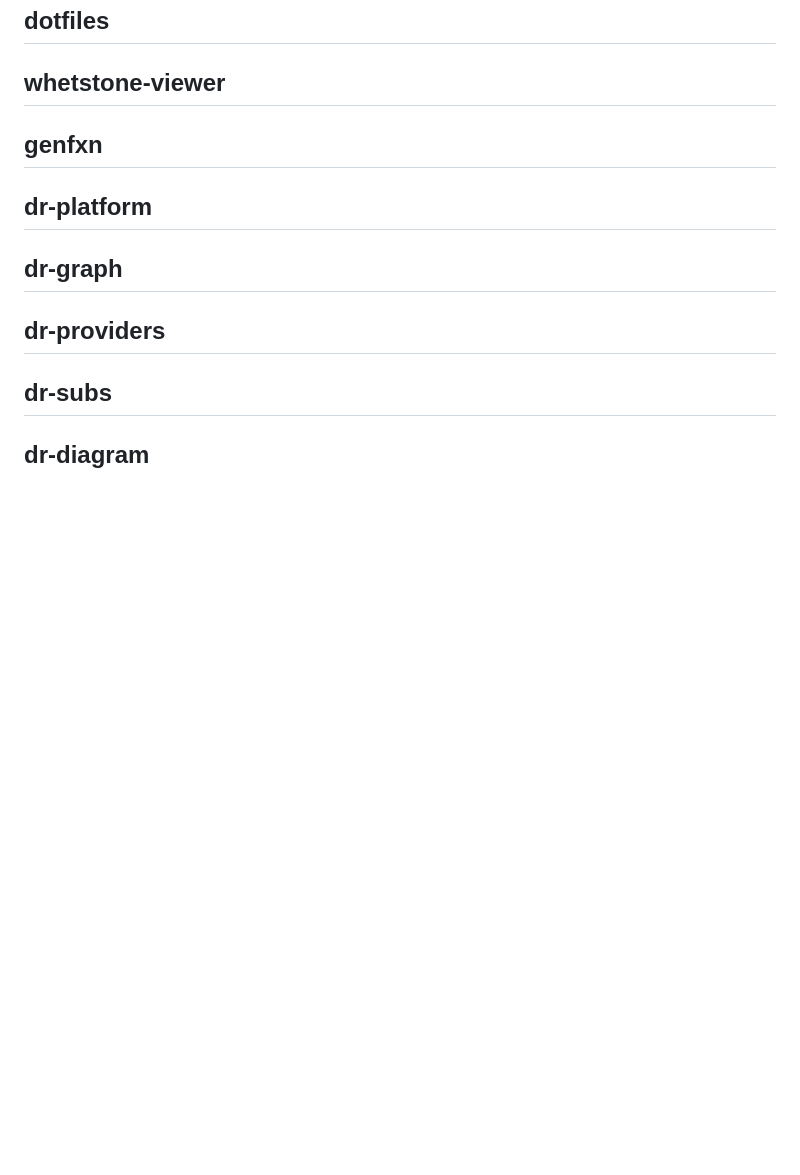
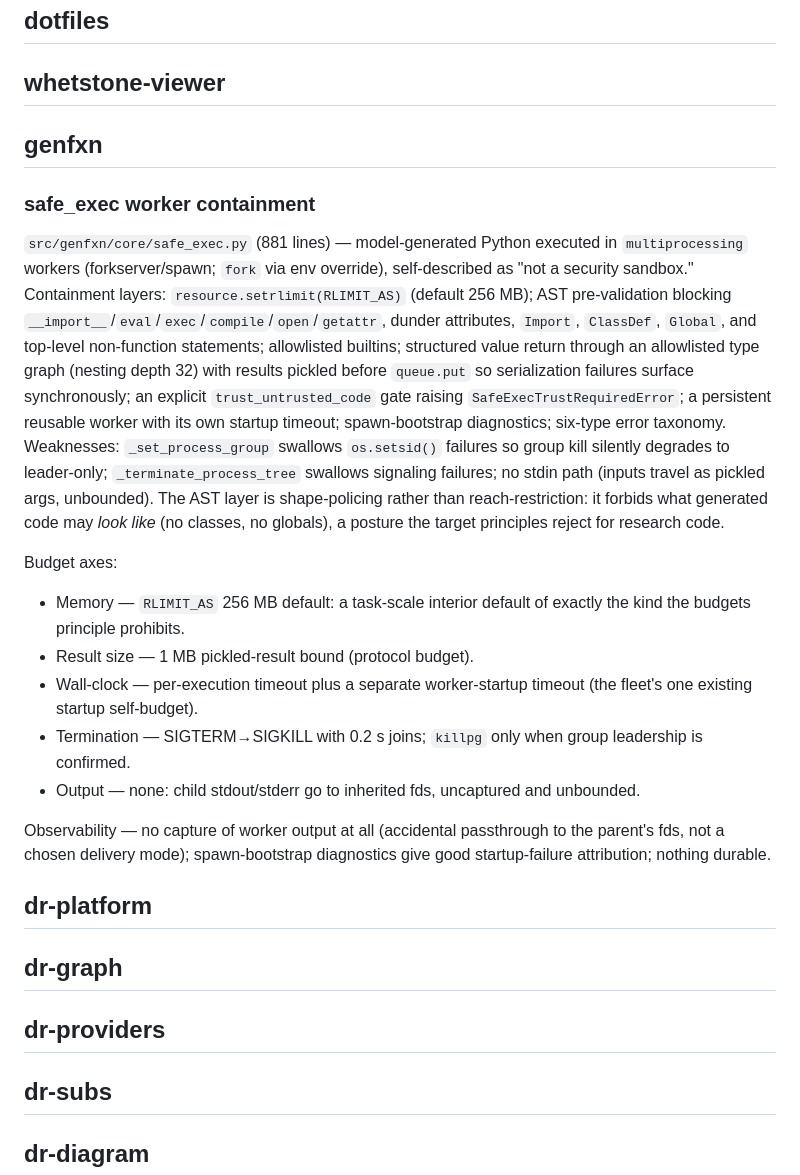
Before and after one commit to danielle-rothermel/dr-exec, a Markdown page: docs/current-implementations.md, the part around one of its changes. Drawn GitHub-style; blank space fills up the shorter version.

Commit message:
fill sandbox implementation sections: genfxn safe_exec, nl-code worker, dr-dspy deno interpreter

```diff
--- a/docs/current-implementations.md
+++ b/docs/current-implementations.md
@@ -164,6 +164,43 @@ error, and a hung docker all report identically.
 
 ## genfxn
 
+### safe_exec worker containment
+
+`src/genfxn/core/safe_exec.py` (881 lines) — model-generated Python
+executed in `multiprocessing` workers (forkserver/spawn; `fork` via env
+override), self-described as "not a security sandbox." Containment layers:
+`resource.setrlimit(RLIMIT_AS)` (default 256 MB); AST pre-validation
+blocking `__import__`/`eval`/`exec`/`compile`/`open`/`getattr`, dunder
+attributes, `Import`, `ClassDef`, `Global`, and top-level non-function
+statements; allowlisted builtins; structured value return through an
+allowlisted type graph (nesting depth 32) with results pickled before
+`queue.put` so serialization failures surface synchronously; an explicit
+`trust_untrusted_code` gate raising `SafeExecTrustRequiredError`; a
+persistent reusable worker with its own startup timeout; spawn-bootstrap
+diagnostics; six-type error taxonomy. Weaknesses: `_set_process_group`
+swallows `os.setsid()` failures so group kill silently degrades to
+leader-only; `_terminate_process_tree` swallows signaling failures; no
+stdin path (inputs travel as pickled args, unbounded). The AST layer is
+shape-policing rather than reach-restriction: it forbids what generated
+code may *look like* (no classes, no globals), a posture the target
+principles reject for research code.
+
+Budget axes:
+
+- Memory — `RLIMIT_AS` 256 MB default: a task-scale interior default of
+  exactly the kind the budgets principle prohibits.
+- Result size — 1 MB pickled-result bound (protocol budget).
+- Wall-clock — per-execution timeout plus a separate worker-startup
+  timeout (the fleet's one existing startup self-budget).
+- Termination — SIGTERM→SIGKILL with 0.2 s joins; `killpg` only when group
+  leadership is confirmed.
+- Output — none: child stdout/stderr go to inherited fds, uncaptured and
+  unbounded.
+
+Observability — no capture of worker output at all (accidental passthrough
+to the parent's fds, not a chosen delivery mode); spawn-bootstrap
+diagnostics give good startup-failure attribution; nothing durable.
+
 ## dr-platform
 
 ## dr-graph
```
Also changed, not shown: other parts of docs/current-implementations.md (+54 -0 lines).
